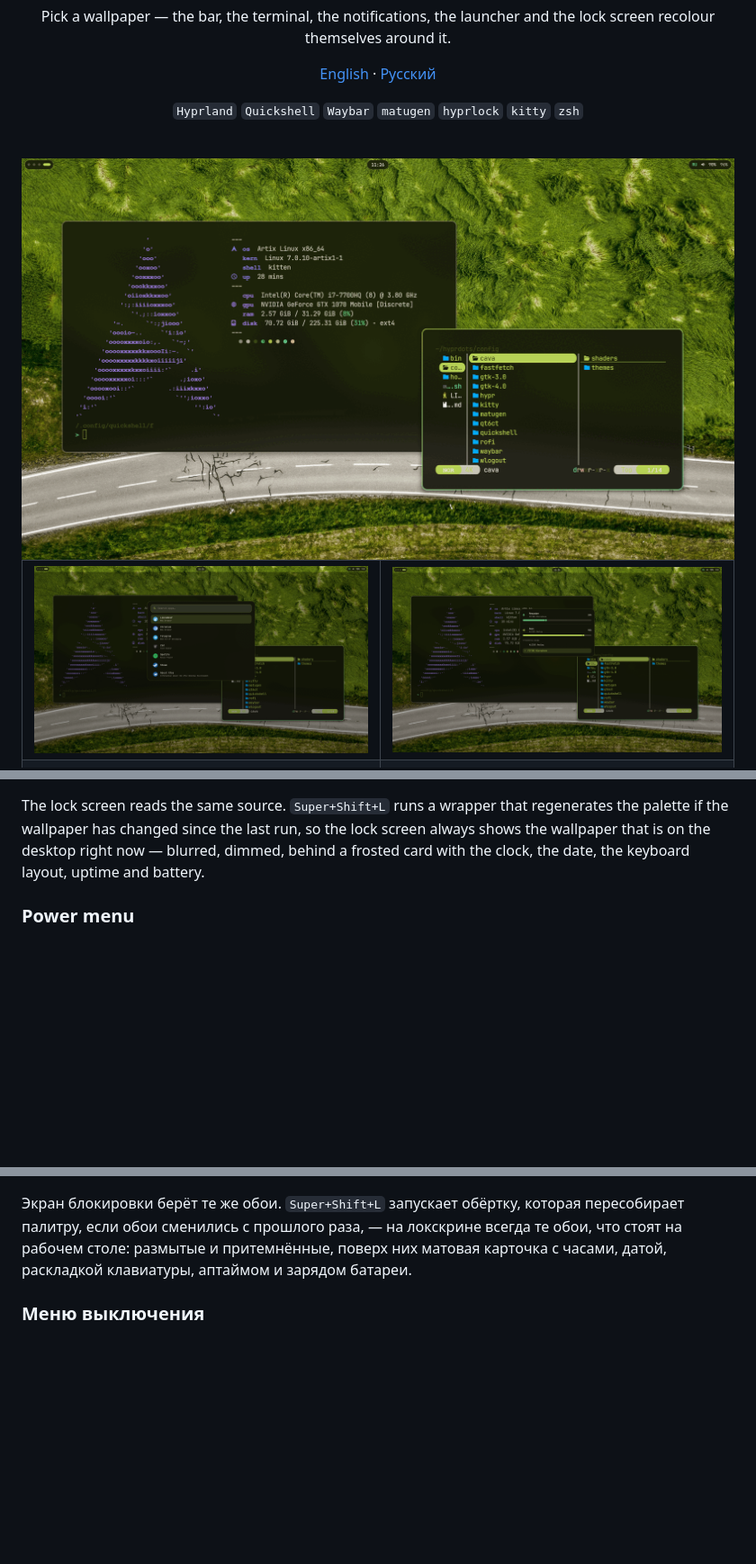
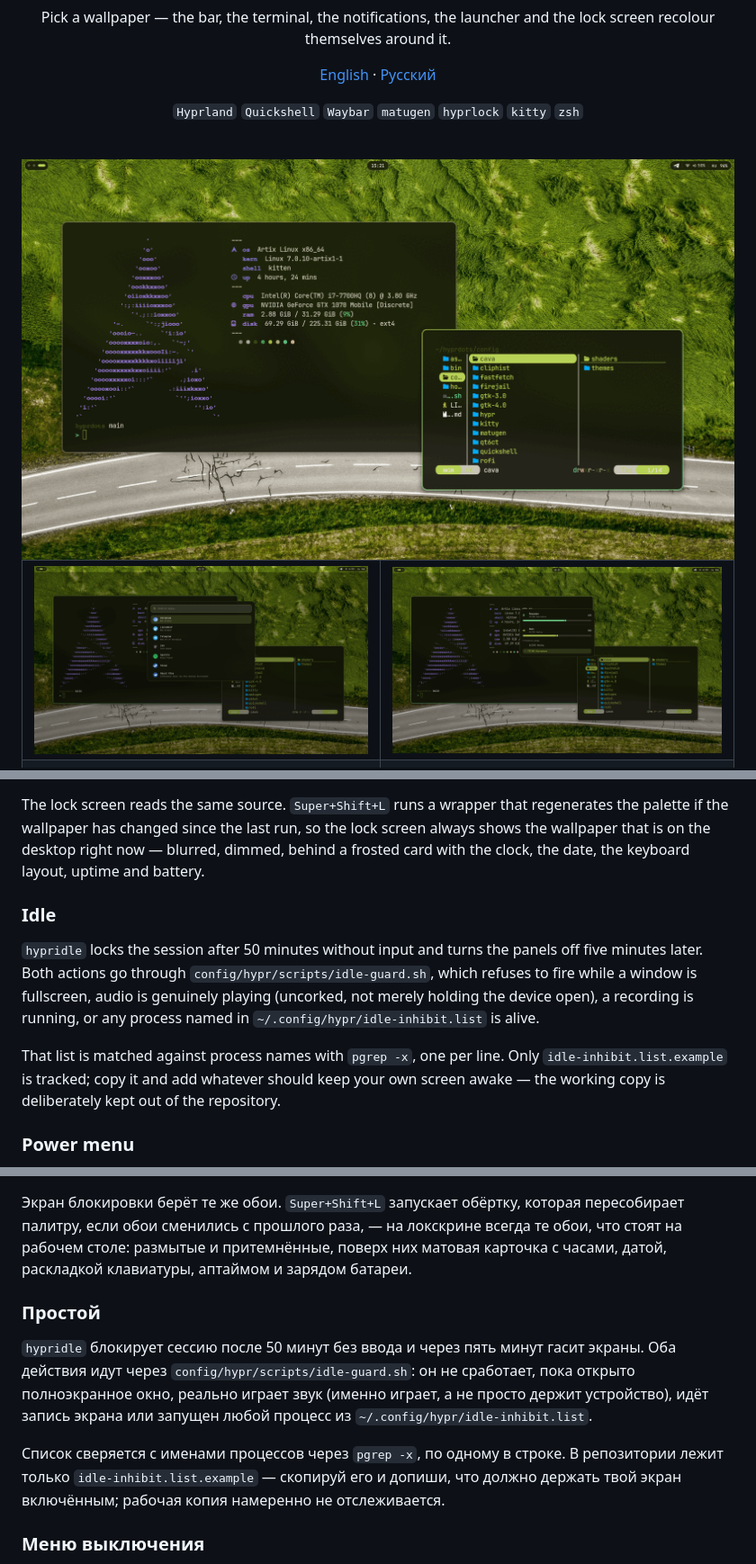
Before and after one commit to fedyaqq34356/hyprdots, a Markdown page: README.md, 3 parts joined by grey strips. Shown at 90% size. Drawn GitHub-style; pictures changed too: assets/audio.png, assets/hero.png, assets/launcher.png; blank space fills up the shorter version.

```diff
--- a/README.md
+++ b/README.md
@@ -99,6 +107,17 @@ if the wallpaper has changed since the last run, so the lock screen always shows
 is on the desktop right now — blurred, dimmed, behind a frosted card with the clock, the date, the
 keyboard layout, uptime and battery.
 
+### Idle
+
+`hypridle` locks the session after 50 minutes without input and turns the panels off five minutes
+later. Both actions go through `config/hypr/scripts/idle-guard.sh`, which refuses to fire while a
+window is fullscreen, audio is genuinely playing (uncorked, not merely holding the device open), a
+recording is running, or any process named in `~/.config/hypr/idle-inhibit.list` is alive.
+
+That list is matched against process names with `pgrep -x`, one per line. Only
+`idle-inhibit.list.example` is tracked; copy it and add whatever should keep your own screen awake
+— the working copy is deliberately kept out of the repository.
+
 ### Power menu
 
 `Super`+`P` opens a native Quickshell menu: the clock, uptime and battery over five tiles — lock,
@@ -338,6 +359,17 @@ cd hyprdots
 размытые и притемнённые, поверх них матовая карточка с часами, датой, раскладкой клавиатуры,
 аптаймом и зарядом батареи.
 
+### Простой
+
+`hypridle` блокирует сессию после 50 минут без ввода и через пять минут гасит экраны. Оба действия
+идут через `config/hypr/scripts/idle-guard.sh`: он не сработает, пока открыто полноэкранное окно,
+реально играет звук (именно играет, а не просто держит устройство), идёт запись экрана или запущен
+любой процесс из `~/.config/hypr/idle-inhibit.list`.
+
+Список сверяется с именами процессов через `pgrep -x`, по одному в строке. В репозитории лежит
+только `idle-inhibit.list.example` — скопируй его и допиши, что должно держать твой экран
+включённым; рабочая копия намеренно не отслеживается.
+
 ### Меню выключения
 
 `Super`+`P` открывает меню Quickshell: часы, аптайм и заряд батареи над пятью плитками —
```
Also changed, not shown: other parts of README.md (+15 -3 lines), assets/power.png (added), assets/wifi.png (added), 8 other files.
